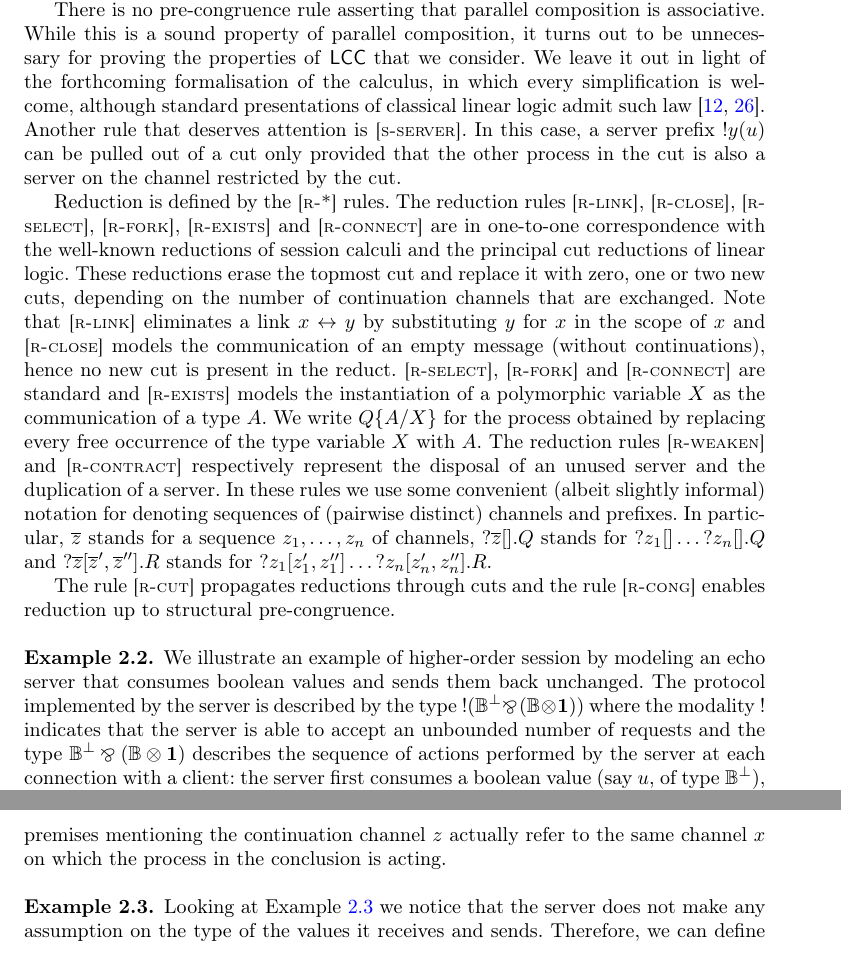
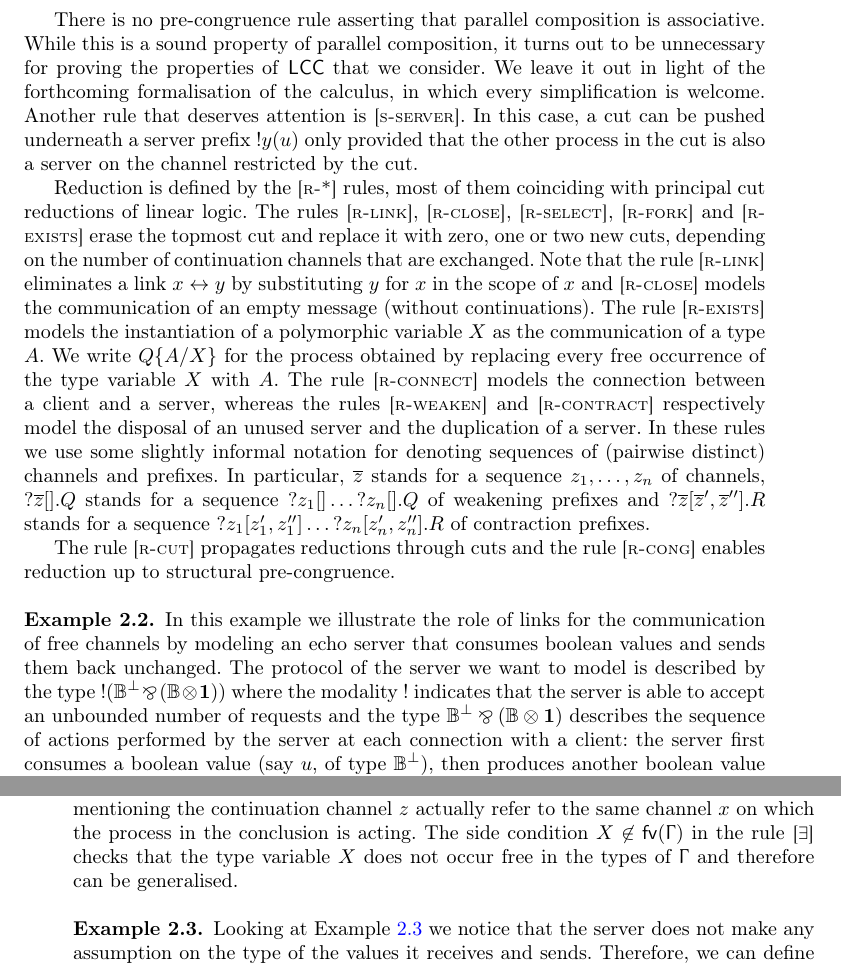
Before and after one commit to cleoPinoli/msthesis_pi-lin, a LaTeX paper (paper/main.tex, which reads paper/calculus.tex, paper/macros.tex): two parts of pages 7 and 9 of 36 before the commit and two parts of pages 7 and 8 of 36 after it, joined at a grey line, cut so that both start at the same text. Compiled offline with pdfLaTeX.

Commit message:
global revision

```diff
--- a/paper/calculus.tex
+++ b/paper/calculus.tex
@@ -332,35 +330,36 @@ There is no pre-congruence rule asserting that parallel composition is
 associative. While this is a sound property of parallel composition, it turns
 out to be unnecessary for proving the properties of \Calculus that we consider. We
 leave it out in light of the forthcoming formalisation of the calculus, in which
-every simplification is welcome, although standard presentations of classical
-linear logic admit such law~\cite{Wadler14,Doumane17}.
+every simplification is welcome.
 %
-Another rule that deserves attention is \SServer. In this case, a server prefix
-$\Server\y\u$ can be pulled out of a cut only provided that the other process in
-the cut is also a server on the channel restricted by the cut.
+Another rule that deserves attention is \SServer. In this case, a cut can be
+pushed underneath a server prefix $\Server\y\u$ only provided that the other
+process in the cut is also a server on the channel restricted by the cut.
 
-Reduction is defined by the \rulename{r-*} rules.
+Reduction is defined by the \rulename{r-*} rules, most of them coinciding with
+principal cut reductions of linear logic.
 %
-The reduction rules \RLink, \RClose, \RSelect, \RFork, \RExists and \RConnect
-are in one-to-one correspondence with the well-known reductions of session
-calculi and the principal cut reductions of linear logic. These reductions erase
-the topmost cut and replace it with zero, one or two new cuts, depending on the
-number of continuation channels that are exchanged. Note that \RLink eliminates
-a link $\Link\x\y$ by substituting $y$ for $x$ in the scope of $x$ and \RClose
-models the communication of an empty message (without continuations), hence no
-new cut is present in the reduct. \RSelect, \RFork and \RConnect are standard
-and \RExists models the instantiation of a polymorphic variable $X$ as the
-communication of a type $A$. We write $Q\subst{A}\X$ for the process obtained by
-replacing every free occurrence of the type variable $X$ with $A$.
+The rules \RLink, \RClose, \RSelect, \RFork and \RExists erase the topmost cut
+and replace it with zero, one or two new cuts, depending on the number of
+continuation channels that are exchanged.
 %
-The reduction rules \RWeaken and \RContract respectively represent the disposal
-of an unused server and the duplication of a server. In these rules we use some
-convenient (albeit slightly informal) notation for denoting sequences of
-(pairwise distinct) channels and prefixes. In particular, $\seqof\z$ stands for
-a sequence $z_1, \dots, z_n$ of channels, $\Weaken{\seqof\z}.Q$ stands for
-$\Weaken{z_1}\dots\Weaken{z_n}.Q$ and
-$\Contract{\seqof\z}{\seqof\z'}{\seqof\z''}.R$ stands for
-$\Contract{z_1}{z_1'}{z_1''}\dots\Contract{z_n}{z_n'}{z_n''}.R$.
+Note that the rule \RLink eliminates a link $\Link\x\y$ by substituting $y$ for
+$x$ in the scope of $x$ and \RClose models the communication of an empty message
+(without continuations). The rule \RExists models the instantiation of a
+polymorphic variable $X$ as the communication of a type $A$. We write
+$Q\subst{A}\X$ for the process obtained by replacing every free occurrence of
+the type variable $X$ with $A$.
+%
+The rule \RConnect models the connection between a client and a server, whereas
+the rules \RWeaken and \RContract respectively model the disposal of an unused
+server and the duplication of a server. In these rules we use some slightly
+informal notation for denoting sequences of (pairwise distinct) channels and
+prefixes. In particular, $\seqof\z$ stands for a sequence $z_1, \dots, z_n$ of
+channels, $\Weaken{\seqof\z}.Q$ stands for a sequence
+$\Weaken{z_1}\dots\Weaken{z_n}.Q$ of weakening prefixes and
+$\Contract{\seqof\z}{\seqof\z'}{\seqof\z''}.R$ stands for a sequence
+$\Contract{z_1}{z_1'}{z_1''}\dots\Contract{z_n}{z_n'}{z_n''}.R$ of contraction
+prefixes.
 
 The rule~\RCut propagates reductions through cuts and the rule \RCong enables
 reduction up to structural pre-congruence.
@@ -368,16 +367,19 @@ reduction up to structural pre-congruence.
 \begin{example}
     \label{ex:neg}
     %
-    We illustrate an example of higher-order session by modeling an echo server
-    that consumes boolean values and sends them back unchanged. The protocol
-    implemented by the server is described by the type $\OfCourse(\dual\Bool
-    \Par (\Bool \Ten \One))$ where the modality~$\OfCourse$ indicates that the
-    server is able to accept an unbounded number of requests and the type
-    $\dual\Bool \Par (\Bool \Ten \One)$ describes the sequence of actions
-    performed by the server at each connection with a client: the server first
-    consumes a boolean value (say $u$, of type $\dual\Bool$), then produces
-    another boolean value (say $v$, of type $\Bool$) and finally sends an empty
-    message. We can model the server and a possible client thus:
+    In this example we illustrate the role of links for the communication of
+    free channels by modeling an echo server that consumes boolean values and
+    sends them back unchanged.
+    %
+    The protocol of the server we want to model is described by the type
+    $\OfCourse(\dual\Bool \Par (\Bool \Ten \One))$ where the
+    modality~$\OfCourse$ indicates that the server is able to accept an
+    unbounded number of requests and the type $\dual\Bool \Par (\Bool \Ten
+    \One)$ describes the sequence of actions performed by the server at each
+    connection with a client: the server first consumes a boolean value (say
+    $u$, of type $\dual\Bool$), then produces another boolean value (say $v$, of
+    type $\Bool$) and finally sends an empty message. We can model the server
+    and a possible client thus:
     \begin{align*}
         \ServerP(x) & \eqdef
         \Server\x\y.
@@ -534,10 +535,13 @@ of classical linear logic.
 %
 The reader may refer to the standard literature on propositions as
 sessions~\citep{Wadler14,LindleyMorris15,GayVasconcelos25} for the
-interpretation of the rules. The only relevant difference with the typing rules
-in these papers is that the premises mentioning the continuation channel $z$
-actually refer to the same channel $x$ on which the process in the conclusion is
-acting.
+interpretation of the rules. The only relevant difference with our typing rules
+is that the premises mentioning the continuation channel $z$ actually refer to
+the same channel $x$ on which the process in the conclusion is acting.
+%
+The side condition $X \not\in \fv\Context$ in the rule \ExistsRule checks that
+the type variable $X$ does not occur free in the types of $\Context$ and
+therefore can be generalised.
 
 % \begin{example}
 %     \label{ex:typing-booleans}
--- a/paper/macros.tex
+++ b/paper/macros.tex
@@ -165,7 +165,7 @@
     \right\}
 }
 \newcommand{\Send}[3]{#1\angles{#2}\ifblank{#3}{}{\bracks{#3}}}
-\newcommand{\Fork}[5]{#1\bracks{#2\ifblank{#3}{}{,#3}}.\parens{#4 \parop #5}}
+\newcommand{\Fork}[5]{#1\bracks{#2\ifblank{#3}{}{,#3}}\parens{#4 \parop #5}}
 \renewcommand{\Join}[3]{#1\parens{#2\ifblank{#3}{}{,#3}}}
 \newcommand{\Client}[2]{{?}#1\bracks{#2}}
 \newcommand{\Server}[2]{{!}#1\parens{#2}}
@@ -263,7 +263,7 @@
 \newcommand{\wtl}[3]{#2 \vdash #1 \vartriangleright #3}
 
 \newcommand{\CallRule}{\rulename{call}}
-\newcommand{\LinkRule}{\rulename{link}}
+\newcommand{\LinkRule}{\rulename{ax}}
 \newcommand{\CutRule}{\rulename{cut}}
 \newcommand{\FailRule}{\rulename{$\Top$}}
 \newcommand{\CloseRule}{\rulename{$\One$}}
@@ -274,8 +274,8 @@
 \newcommand{\CaseRule}{\rulename{$\With$}}
 \newcommand{\ForallRule}{\rulename{$\forall$}}
 \newcommand{\ExistsRule}{\rulename{$\exists$}}
-\newcommand{\ServerRule}{\rulename{server}}
-\newcommand{\ClientRule}{\rulename{client}}
+\newcommand{\ServerRule}{\rulename{$\OfCourse$}}
+\newcommand{\ClientRule}{\rulename{$\WhyNot$}}
 \newcommand{\WeakenRule}{\rulename{weaken}}
 \newcommand{\ContractRule}{\rulename{contract}}
 \newcommand{\ChoiceRule}{\rulename{$\Choice[]{}{}$}}
```
Also changed, not shown: paper/Process.lagda.tex (+2 -2 lines), paper/Process.tex (+2 -2 lines), paper/introduction.tex (+17 -18 lines), paper/main.tex (+1 -1 lines), paper/calculus.tex (82 more changed lines).
